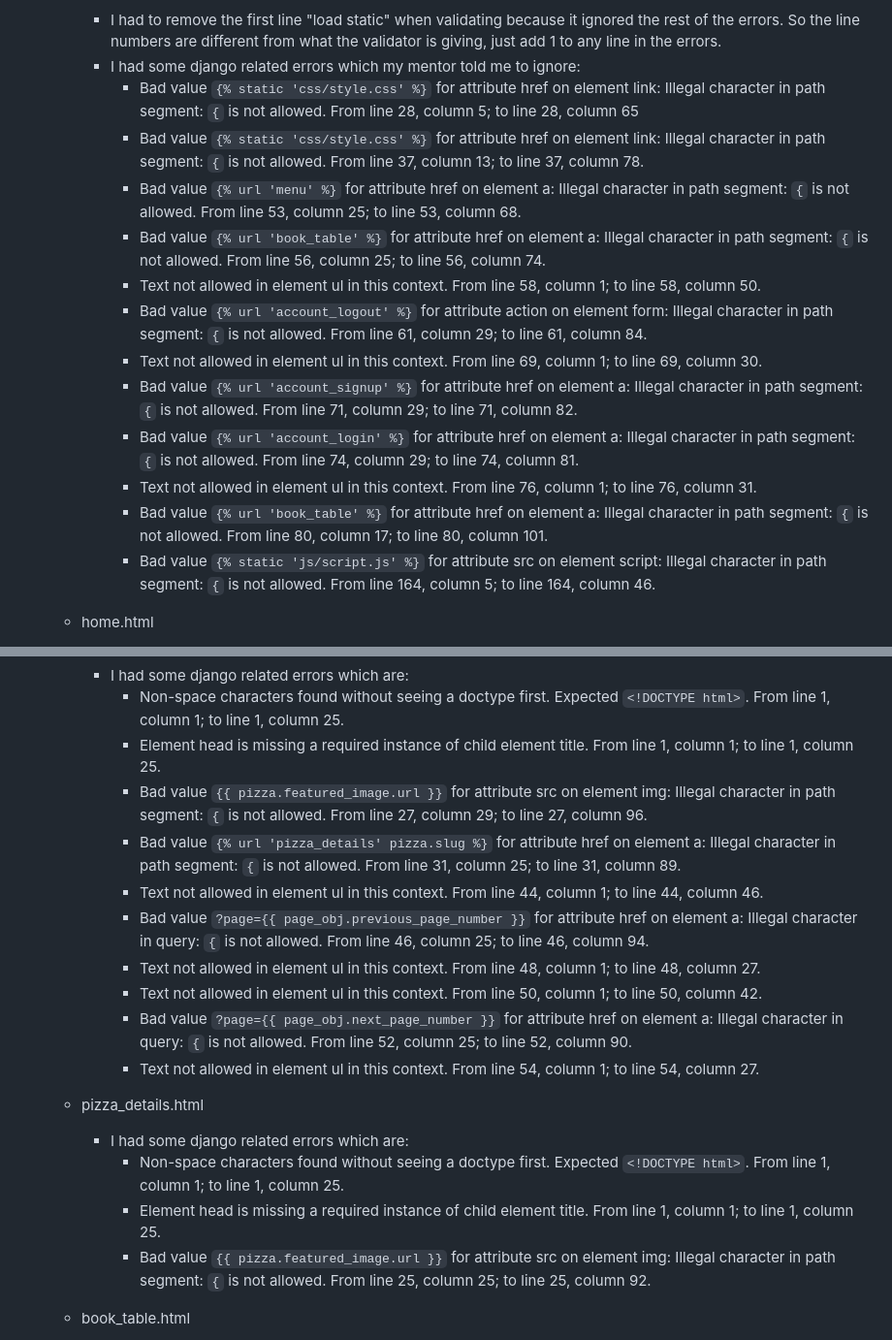
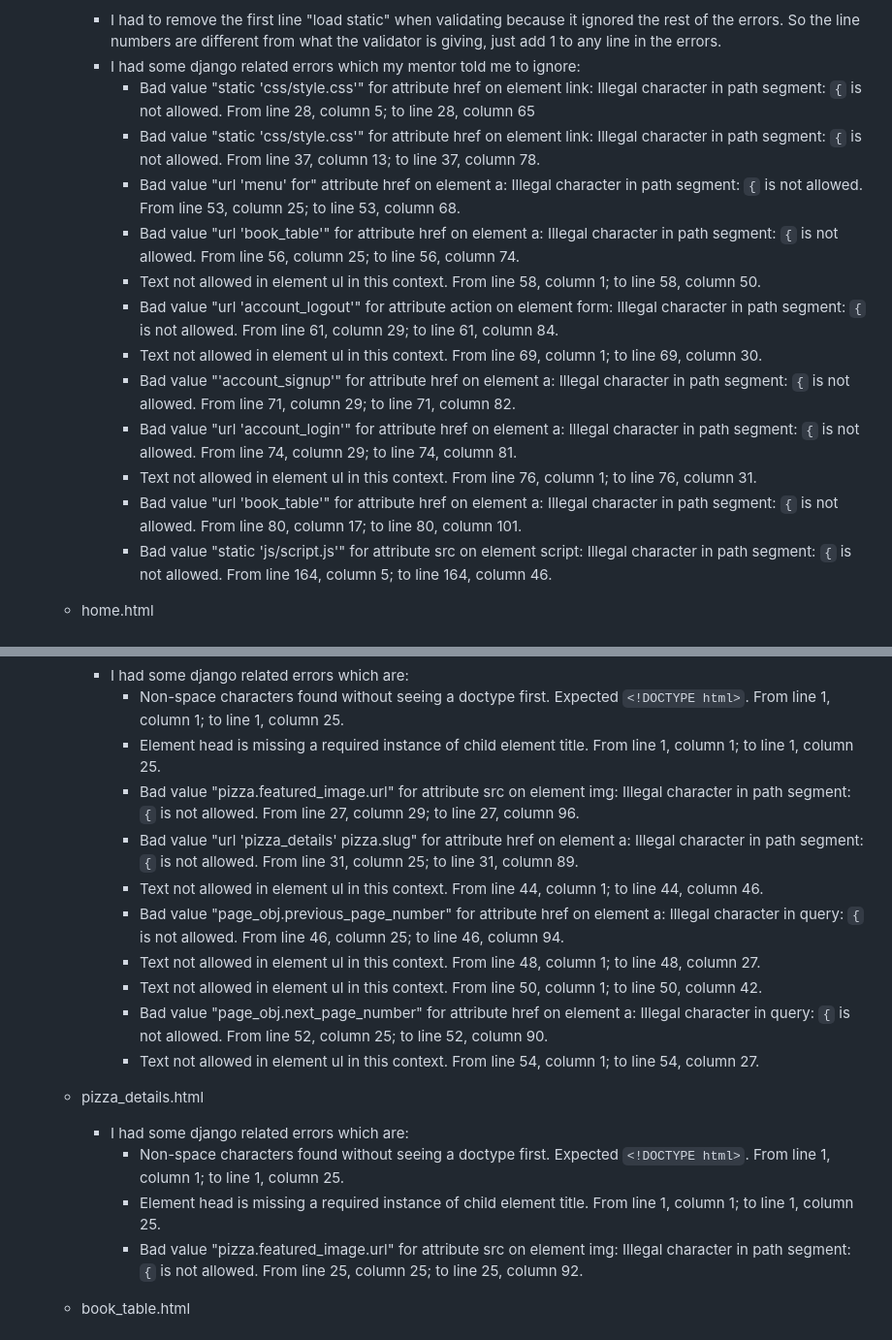
Before and after one commit to GeorgeHazaka/Yam-Yam-Pizza, a Markdown page: README.md, 2 parts joined by grey strips. Shown: that part at 97% size. Drawn GitHub-style.

Commit message:
fix: adjust validation in README.md file

````diff
--- a/README.md
+++ b/README.md
@@ -266,18 +266,18 @@ To make this application seem like a pizzaeria, these two fonts were used:
   + base.html
     + I had to remove the first line "load static" when validating because it ignored the rest of the errors. So the line numbers are different from what the validator is giving, just add 1 to any line in the errors.
     + I had some django related errors which my mentor told me to ignore:
-      + Bad value ```{% static 'css/style.css' %}``` for attribute href on element link: Illegal character in path segment: ```{``` is not allowed. From line 28, column 5; to line 28, column 65
-      + Bad value ```{% static 'css/style.css' %}``` for attribute href on element link: Illegal character in path segment: ```{``` is not allowed. From line 37, column 13; to line 37, column 78.
-      + Bad value ```{% url 'menu' %}``` for attribute href on element a: Illegal character in path segment: ```{``` is not allowed. From line 53, column 25; to line 53, column 68.
-      + Bad value ```{% url 'book_table' %}``` for attribute href on element a: Illegal character in path segment: ```{``` is not allowed. From line 56, column 25; to line 56, column 74.
+      + Bad value "static 'css/style.css'" for attribute href on element link: Illegal character in path segment: ```{``` is not allowed. From line 28, column 5; to line 28, column 65
+      + Bad value "static 'css/style.css'" for attribute href on element link: Illegal character in path segment: ```{``` is not allowed. From line 37, column 13; to line 37, column 78.
+      + Bad value  "url 'menu' for" attribute href on element a: Illegal character in path segment: ```{``` is not allowed. From line 53, column 25; to line 53, column 68.
+      + Bad value "url 'book_table'" for attribute href on element a: Illegal character in path segment: ```{``` is not allowed. From line 56, column 25; to line 56, column 74.
       + Text not allowed in element ul in this context. From line 58, column 1; to line 58, column 50.
-      + Bad value ```{% url 'account_logout' %}``` for attribute action on element form: Illegal character in path segment: ```{``` is not allowed. From line 61, column 29; to line 61, column 84.
+      + Bad value "url 'account_logout'" for attribute action on element form: Illegal character in path segment: ```{``` is not allowed. From line 61, column 29; to line 61, column 84.
       + Text not allowed in element ul in this context. From line 69, column 1; to line 69, column 30.
-      + Bad value ```{% url 'account_signup' %}``` for attribute href on element a: Illegal character in path segment: ```{``` is not allowed. From line 71, column 29; to line 71, column 82.
-      + Bad value ```{% url 'account_login' %}``` for attribute href on element a: Illegal character in path segment: ```{``` is not allowed. From line 74, column 29; to line 74, column 81.
+      + Bad value "'account_signup'" for attribute href on element a: Illegal character in path segment: ```{``` is not allowed. From line 71, column 29; to line 71, column 82.
+      + Bad value "url 'account_login'" for attribute href on element a: Illegal character in path segment: ```{``` is not allowed. From line 74, column 29; to line 74, column 81.
       + Text not allowed in element ul in this context. From line 76, column 1; to line 76, column 31.
-      + Bad value ```{% url 'book_table' %}``` for attribute href on element a: Illegal character in path segment: ```{``` is not allowed. From line 80, column 17; to line 80, column 101.
-      + Bad value ```{% static 'js/script.js' %}``` for attribute src on element script: Illegal character in path segment: ```{``` is not allowed. From line 164, column 5; to line 164, column 46.
+      + Bad value "url 'book_table'" for attribute href on element a: Illegal character in path segment: ```{``` is not allowed. From line 80, column 17; to line 80, column 101.
+      + Bad value "static 'js/script.js'" for attribute src on element script: Illegal character in path segment: ```{``` is not allowed. From line 164, column 5; to line 164, column 46.
 
   + home.html
     + I had some django related errors which are:
@@ -288,20 +288,20 @@ To make this application seem like a pizzaeria, these two fonts were used:
     + I had some django related errors which are:
       + Non-space characters found without seeing a doctype first. Expected ```<!DOCTYPE html>```. From line 1, column 1; to line 1, column 25.
       + Element head is missing a required instance of child element title. From line 1, column 1; to line 1, column 25.
-      + Bad value ```{{ pizza.featured_image.url }}``` for attribute src on element img: Illegal character in path segment: ```{``` is not allowed. From line 27, column 29; to line 27, column 96.
-      + Bad value ```{% url 'pizza_details' pizza.slug %}``` for attribute href on element a: Illegal character in path segment: ```{``` is not allowed. From line 31, column 25; to line 31, column 89.
+      + Bad value "pizza.featured_image.url" for attribute src on element img: Illegal character in path segment: ```{``` is not allowed. From line 27, column 29; to line 27, column 96.
+      + Bad value "url 'pizza_details' pizza.slug" for attribute href on element a: Illegal character in path segment: ```{``` is not allowed. From line 31, column 25; to line 31, column 89.
       + Text not allowed in element ul in this context. From line 44, column 1; to line 44, column 46.
-      + Bad value ```?page={{ page_obj.previous_page_number }}``` for attribute href on element a: Illegal character in query: ```{``` is not allowed. From line 46, column 25; to line 46, column 94.
+      + Bad value "page_obj.previous_page_number" for attribute href on element a: Illegal character in query: ```{``` is not allowed. From line 46, column 25; to line 46, column 94.
       + Text not allowed in element ul in this context. From line 48, column 1; to line 48, column 27.
       + Text not allowed in element ul in this context. From line 50, column 1; to line 50, column 42.
-      + Bad value ```?page={{ page_obj.next_page_number }}``` for attribute href on element a: Illegal character in query: ```{``` is not allowed. From line 52, column 25; to line 52, column 90.
+      + Bad value "page_obj.next_page_number" for attribute href on element a: Illegal character in query: ```{``` is not allowed. From line 52, column 25; to line 52, column 90.
       + Text not allowed in element ul in this context. From line 54, column 1; to line 54, column 27.
 
   + pizza_details.html
     + I had some django related errors which are:
       + Non-space characters found without seeing a doctype first. Expected ```<!DOCTYPE html>```. From line 1, column 1; to line 1, column 25.
       + Element head is missing a required instance of child element title. From line 1, column 1; to line 1, column 25.
-      + Bad value ```{{ pizza.featured_image.url }}``` for attribute src on element img: Illegal character in path segment: ```{``` is not allowed. From line 25, column 25; to line 25, column 92.
+      + Bad value "pizza.featured_image.url" for attribute src on element img: Illegal character in path segment: ```{``` is not allowed. From line 25, column 25; to line 25, column 92.
 
   + book_table.html
     + I had some django related errors which are:
````
Also changed, not shown: other parts of README.md (+7 -7 lines).
